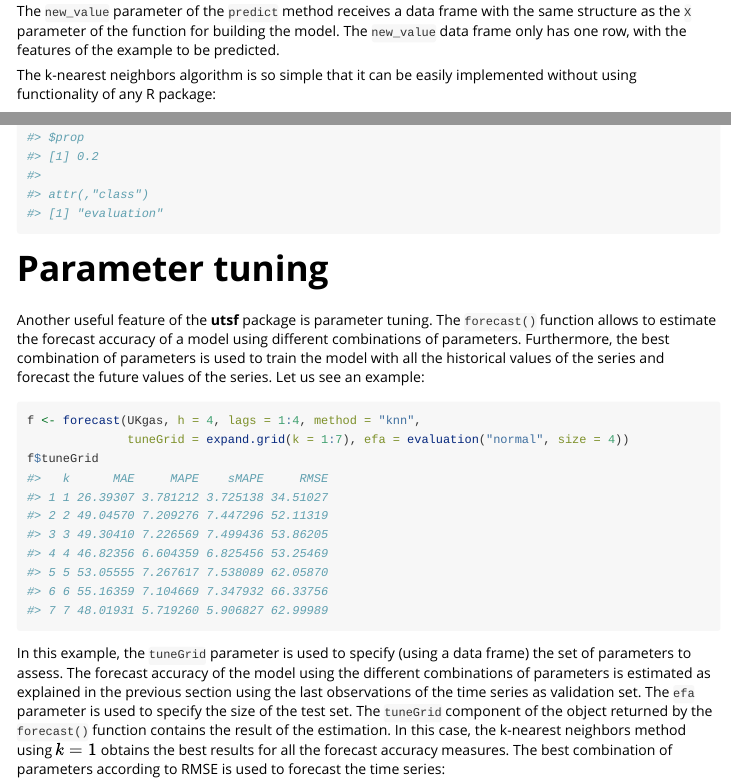
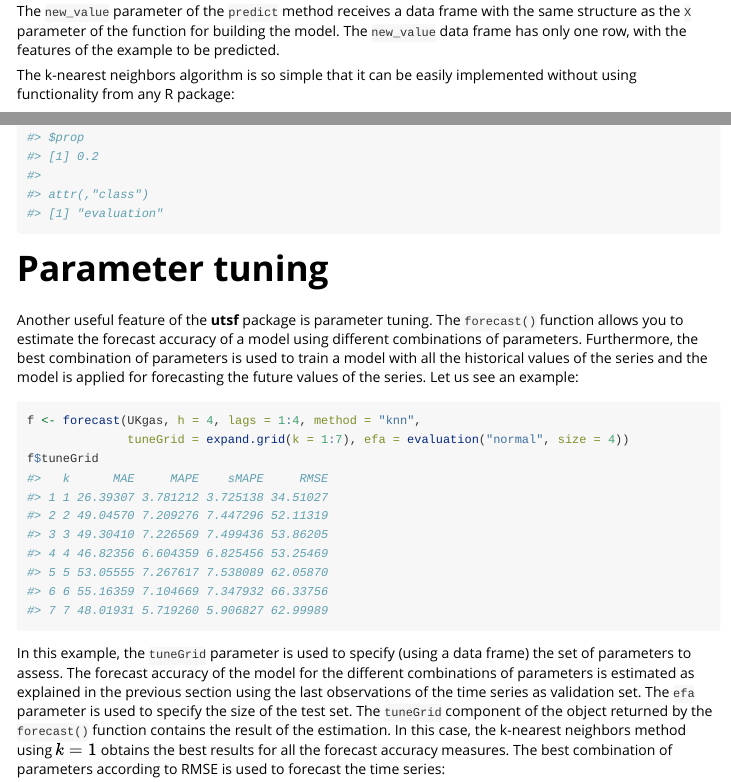
Before and after one commit to franciscomartinezdelrio/utsf, an R Markdown document (vignettes/utsf.Rmd): the page in a window 1100 px wide, from 4030 px down, and a second part further down, joined at a grey line. Rendered offline with R 4.5, knitr and Pandoc, with nearby package versions; code that draws random numbers runs with fixed seeds of ours; some code elsewhere in the file could not run offline; long lines of code are wrapped.

Commit message:
Small corrections to improve text

````diff
--- a/vignettes/utsf.Rmd
+++ b/vignettes/utsf.Rmd
@@ -125,9 +125,9 @@ print(f$pred)
 autoplot(f)
 ```
 
-The `new_value` parameter of the `predict` method receives a data frame with the same structure as the `X` parameter of the function for building the model. The `new_value ` data frame only has one row, with the features of the example to be predicted.
+The `new_value` parameter of the `predict` method receives a data frame with the same structure as the `X` parameter of the function for building the model. The `new_value` data frame has only one row, with the features of the example to be predicted.
 
-The k-nearest neighbors algorithm is so simple that it can be easily implemented without using functionality of any R package:
+The k-nearest neighbors algorithm is so simple that it can be easily implemented without using functionality from any R package:
 
 ```{r}
 # Function to train the regression model
@@ -249,7 +249,7 @@ evaluation("normal", prop = 0.2) # The last 20% part of the series is used as te
 
 # Parameter tuning
 
-Another useful feature of the **utsf** package is parameter tuning. The `forecast()` function allows to estimate the forecast accuracy of a model using different combinations of parameters. Furthermore, the best combination of parameters is used to train the model with all the historical values of the series and forecast the future values of the series. Let us see an example:
+Another useful feature of the **utsf** package is parameter tuning. The `forecast()` function allows you to estimate the forecast accuracy of a model using different combinations of parameters. Furthermore, the best combination of parameters is used to train a model with all the historical values of the series and the model is applied for forecasting the future values of the series. Let us see an example:
 
 ```{r}
 f <- forecast(UKgas, h = 4, lags = 1:4, method = "knn",
@@ -257,7 +257,7 @@ f <- forecast(UKgas, h = 4, lags = 1:4, method = "knn",
 f$tuneGrid
 ```
 
-In this example, the `tuneGrid` parameter is used to specify (using a data frame) the set of parameters to assess. The forecast accuracy of the model using the different combinations of parameters is estimated as explained in the previous section using the last observations of the time series as validation set. The `efa` parameter is used to specify the size of the test set. The `tuneGrid` component of the object returned by the `forecast()` function contains the result of the estimation. In this case, the k-nearest neighbors method using $k=1$ obtains the best results for all the forecast accuracy measures. The best combination of parameters according to RMSE is used to forecast the time series:
+In this example, the `tuneGrid` parameter is used to specify (using a data frame) the set of parameters to assess. The forecast accuracy of the model for the different combinations of parameters is estimated as explained in the previous section using the last observations of the time series as validation set. The `efa` parameter is used to specify the size of the test set. The `tuneGrid` component of the object returned by the `forecast()` function contains the result of the estimation. In this case, the k-nearest neighbors method using $k=1$ obtains the best results for all the forecast accuracy measures. The best combination of parameters according to RMSE is used to forecast the time series:
 
 ```{r}
 f$param
````
Also changed, not shown: vignettes/utsf.Rmd (8 more changed lines).
